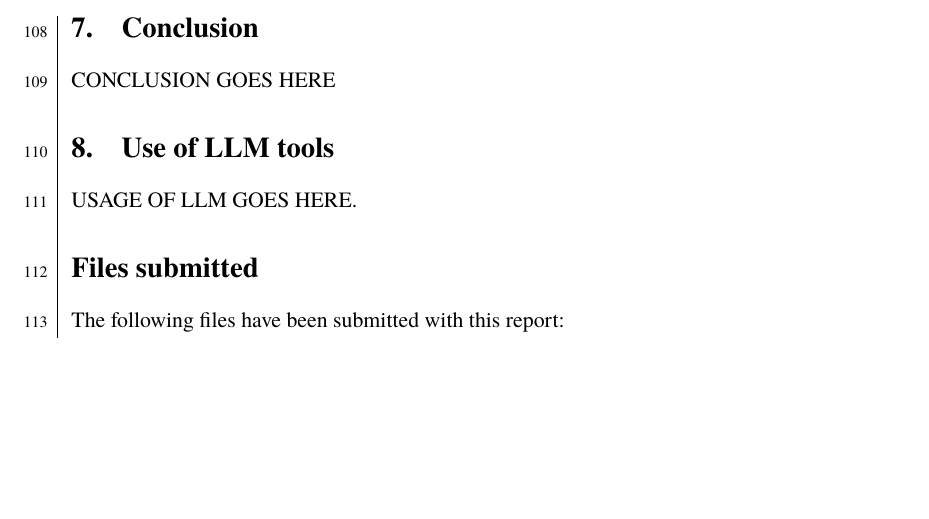
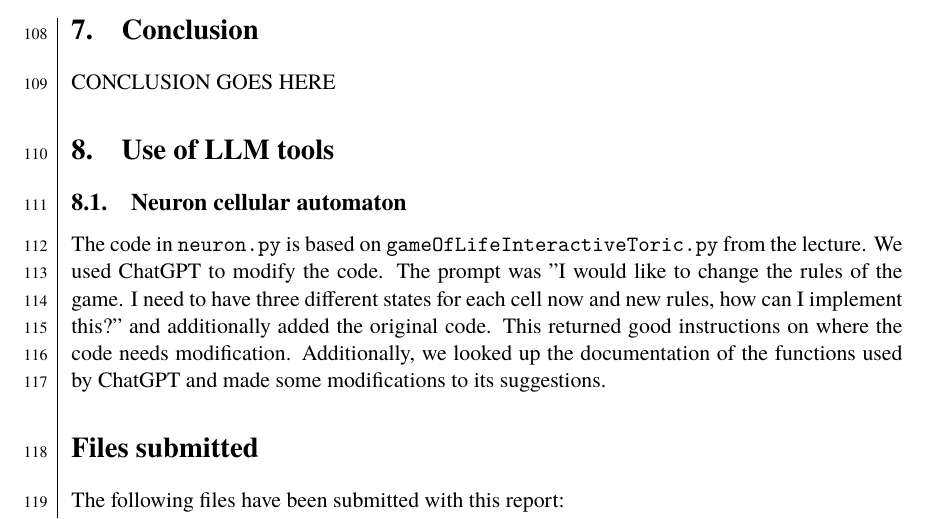
Before and after one commit to dragonesk22/MOCS, a LaTeX document (reports/L2/src/main.tex, which reads reports/L2/src/texfiles/discussion.tex): part of page 16 of 17, cut so that both start at the same text, the shorter picture padded with empty space. Compiled offline with XeLaTeX; a missing font is replaced by an installed copy or a similar font.

Commit message:
LLM part for neuron

```diff
--- a/reports/L2/src/texfiles/discussion.tex
+++ b/reports/L2/src/texfiles/discussion.tex
@@ -6,7 +6,11 @@
 \input{texfiles/conclusion}
 
 \section{Use of LLM tools}
-USAGE OF LLM GOES HERE.
+\subsection{Neuron cellular automaton}
+The code in \verb+neuron.py+ is based on \verb+gameOfLifeInteractiveToric.py+ from the lecture. We used ChatGPT to modify the code. The prompt was
+"I would like to change the rules of the game. I need to have three different states for each cell now and new rules, how can I implement this?" and additionally added the
+original code. This returned good instructions on where the code needs modification. Additionally, we looked up the documentation of the functions used by ChatGPT and made
+some modifications to its suggestions.
 
 
 \section*{Files submitted}
```
